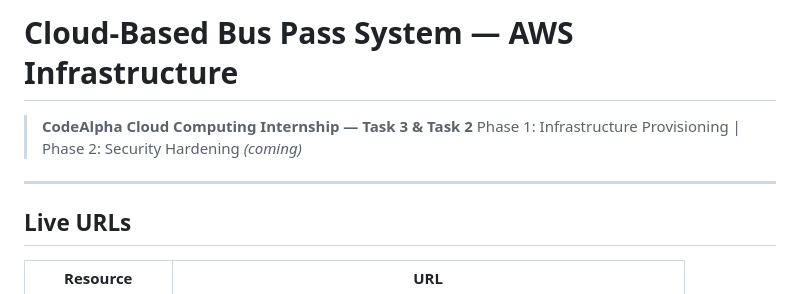
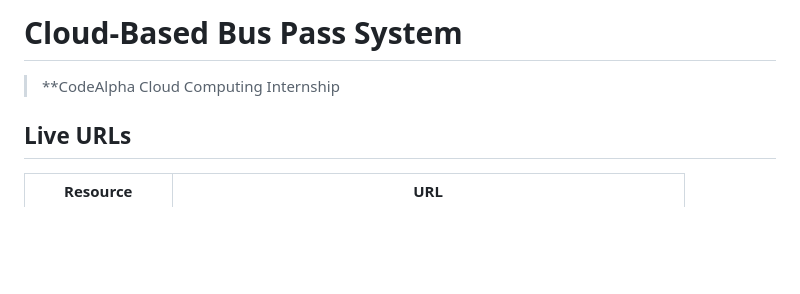
Before and after one commit to sophigba/CodeAlpha_Bus-pass-system, a Markdown page: README.md, the part around the change. Rendered like a GitHub page; blank space fills up the shorter version.

```diff
--- a/README.md
+++ b/README.md
@@ -1,9 +1,6 @@
-# Cloud-Based Bus Pass System — AWS Infrastructure
+# Cloud-Based Bus Pass System
 
-> **CodeAlpha Cloud Computing Internship — Task 3 & Task 2**
-> Phase 1: Infrastructure Provisioning | Phase 2: Security Hardening *(coming)*
-
----
+> **CodeAlpha Cloud Computing Internship
 
 ## Live URLs
 
```
